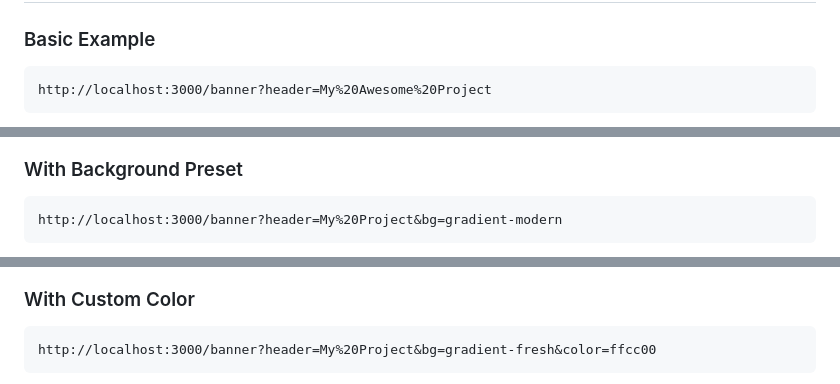
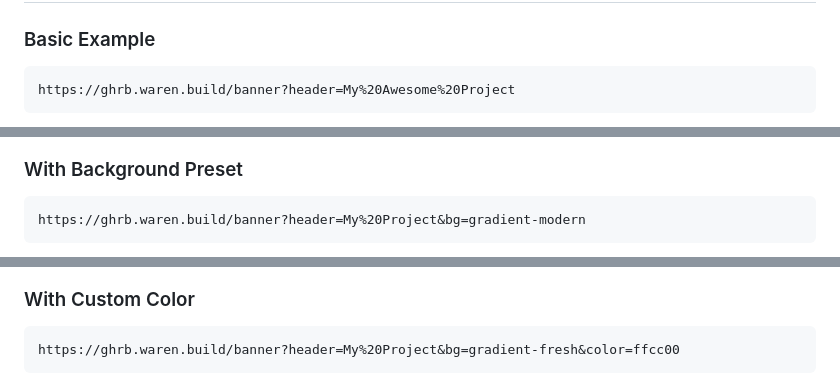
Before and after one commit to warengonzaga/github-repo-banner, a Markdown page: README.md, 3 parts joined by grey strips. GitHub-like rendering.

````diff
--- a/README.md
+++ b/README.md
@@ -40,5 +40,5 @@ pnpm start
 ### Basic Example
 
 ```
-http://localhost:3000/banner?header=My%20Awesome%20Project
+https://ghrb.waren.build/banner?header=My%20Awesome%20Project
 ```
@@ -46,5 +48,5 @@ http://localhost:3000/banner?header=My%20Awesome%20Project
 ### With Background Preset
 
 ```
-http://localhost:3000/banner?header=My%20Project&bg=gradient-modern
+https://ghrb.waren.build/banner?header=My%20Project&bg=gradient-modern
 ```
@@ -52,5 +56,5 @@ http://localhost:3000/banner?header=My%20Project&bg=gradient-modern
 ### With Custom Color
 
 ```
-http://localhost:3000/banner?header=My%20Project&bg=gradient-fresh&color=ffcc00
+https://ghrb.waren.build/banner?header=My%20Project&bg=gradient-fresh&color=ffcc00
 ```
````
Also changed, not shown: other parts of README.md (+9 -1 lines).
